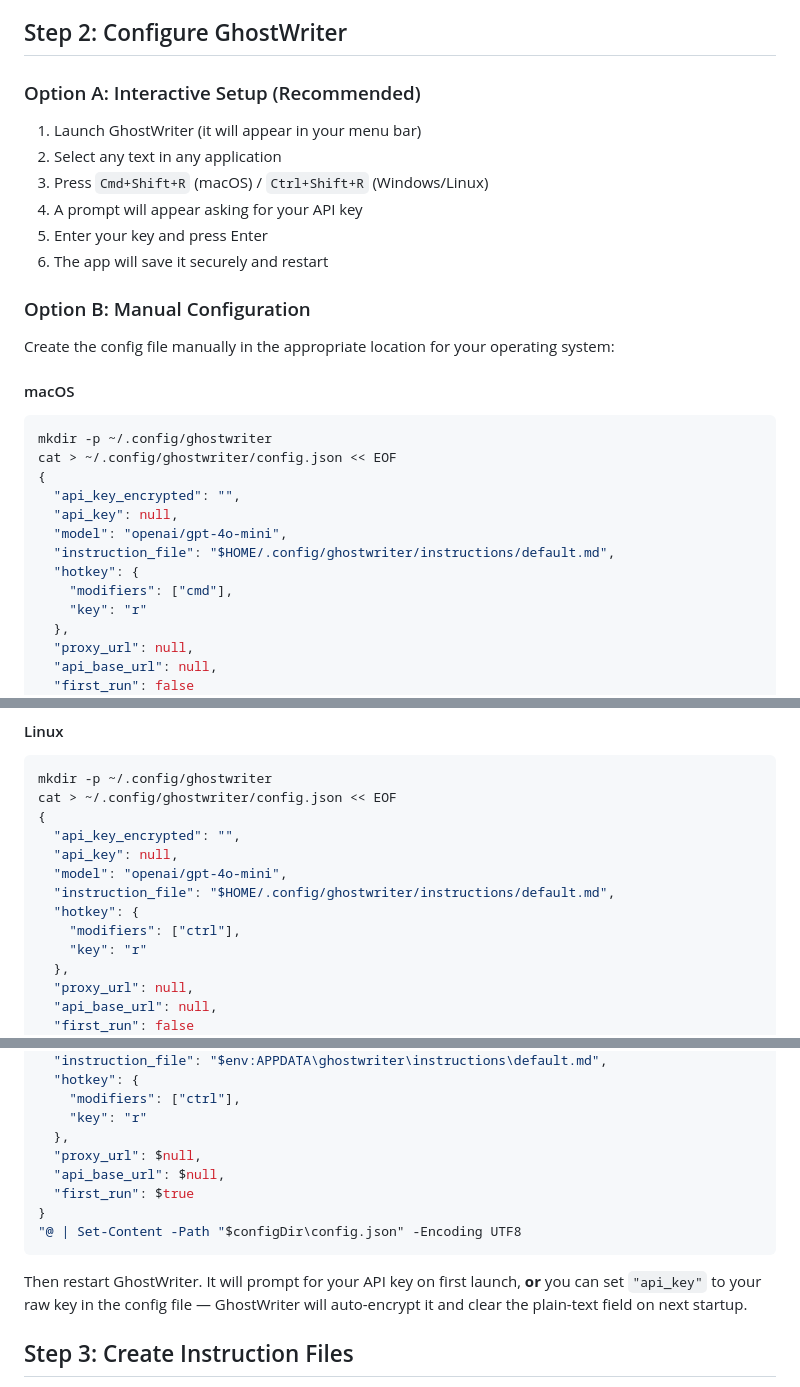
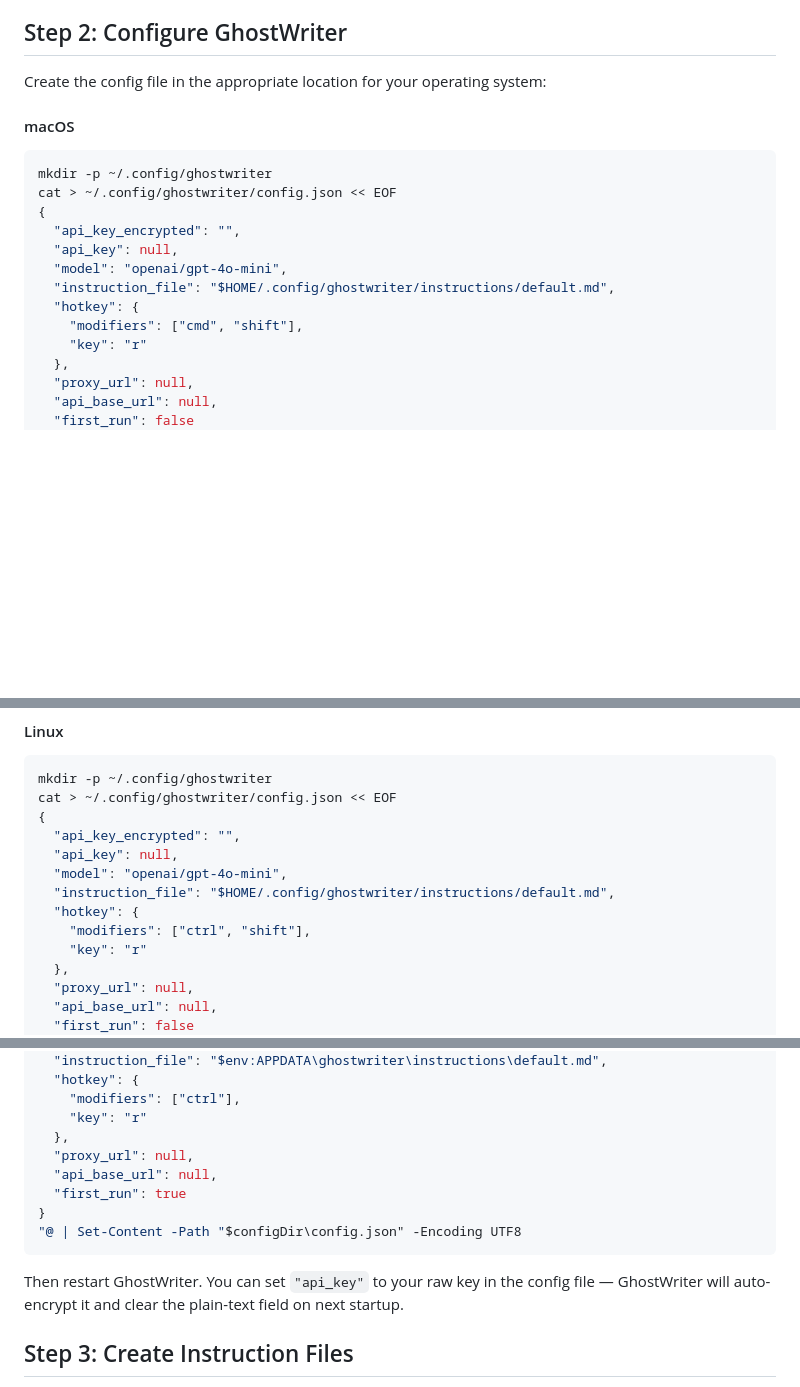
Before and after one commit to arvinmoj/GhostWriter, a Markdown page: HELP.md, 3 parts joined by grey strips. GitHub-like rendering; blank space fills up the shorter version.

````diff
--- a/HELP.md
+++ b/HELP.md
@@ -23,16 +23,7 @@ GhostWriter supports multiple AI providers. Choose the one that fits your needs:
 
 ## Step 2: Configure GhostWriter
 
-### Option A: Interactive Setup (Recommended)
-1. Launch GhostWriter (it will appear in your menu bar)
-2. Select any text in any application
-3. Press `Cmd+Shift+R` (macOS) / `Ctrl+Shift+R` (Windows/Linux)
-4. A prompt will appear asking for your API key
-5. Enter your key and press Enter
-6. The app will save it securely and restart
-
-### Option B: Manual Configuration
-Create the config file manually in the appropriate location for your operating system:
+Create the config file in the appropriate location for your operating system:
 
 #### macOS
 ```bash
@@ -44,7 +35,7 @@ cat > ~/.config/ghostwriter/config.json << EOF
   "model": "openai/gpt-4o-mini",
   "instruction_file": "$HOME/.config/ghostwriter/instructions/default.md",
   "hotkey": {
-    "modifiers": ["cmd"],
+    "modifiers": ["cmd", "shift"],
     "key": "r"
   },
   "proxy_url": null,
@@ -64,7 +55,7 @@ cat > ~/.config/ghostwriter/config.json << EOF
   "model": "openai/gpt-4o-mini",
   "instruction_file": "$HOME/.config/ghostwriter/instructions/default.md",
   "hotkey": {
-    "modifiers": ["ctrl"],
+    "modifiers": ["ctrl", "shift"],
     "key": "r"
   },
   "proxy_url": null,
@@ -88,14 +79,14 @@ New-Item -ItemType Directory -Force -Path $configDir
     "modifiers": ["ctrl"],
     "key": "r"
   },
-  "proxy_url": $null,
-  "api_base_url": $null,
-  "first_run": $true
+  "proxy_url": null,
+  "api_base_url": null,
+  "first_run": true
 }
 "@ | Set-Content -Path "$configDir\config.json" -Encoding UTF8
 ```
 
-Then restart GhostWriter. It will prompt for your API key on first launch, **or** you can set `"api_key"` to your raw key in the config file — GhostWriter will auto-encrypt it and clear the plain-text field on next startup.
+Then restart GhostWriter. You can set `"api_key"` to your raw key in the config file — GhostWriter will auto-encrypt it and clear the plain-text field on next startup.
 
 ## Step 3: Create Instruction Files
 
````
Also changed, not shown: README.md (+5 -5 lines).
